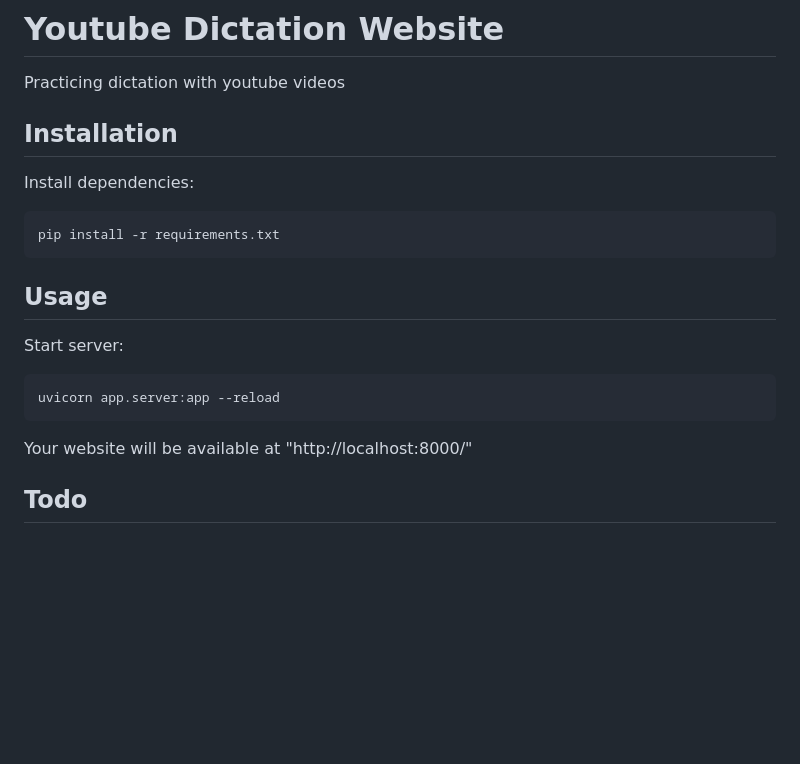
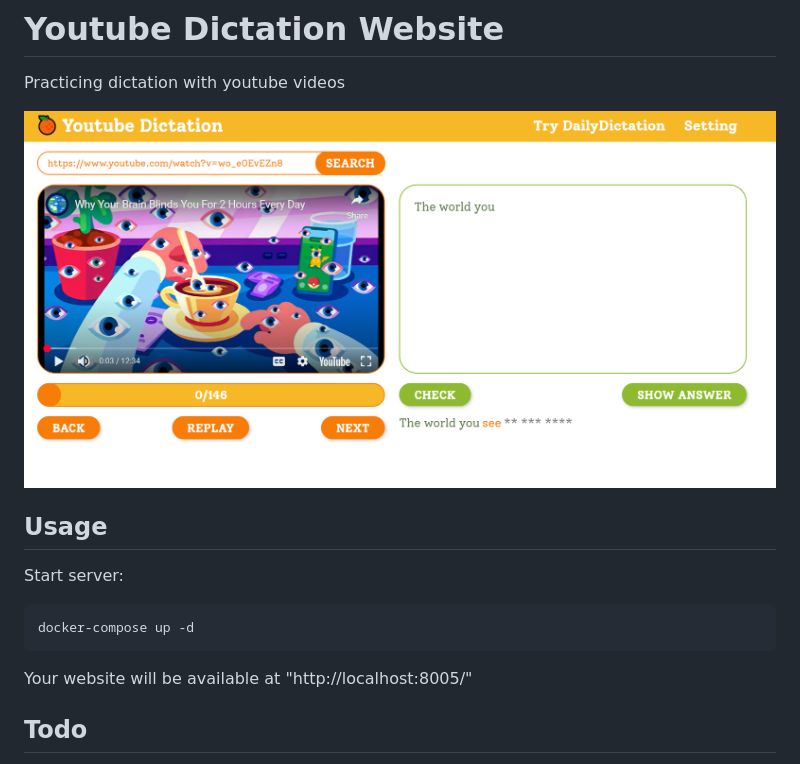
Before and after one commit to egliette/hareru, a Markdown page: README.md, the part around the change. Drawn GitHub-style; pictures changed too: static/images/page.png (added); blank space fills up the shorter version.

````diff
--- a/README.md
+++ b/README.md
@@ -2,23 +2,19 @@
 
 Practicing dictation with youtube videos
 
-## Installation
-
-Install dependencies:
-
-```
-pip install -r requirements.txt
-```
+![sample website UI](static/images/page.png)
 
 ## Usage
 
 Start server:
 
+
 ```
-uvicorn app.server:app --reload
+docker-compose up -d
 ```
 
-Your website will be available at "http://localhost:8000/"
+Your website will be available at "http://localhost:8005/"
+
 
 ## Todo
 
````
Also changed, not shown: 3 other files.
